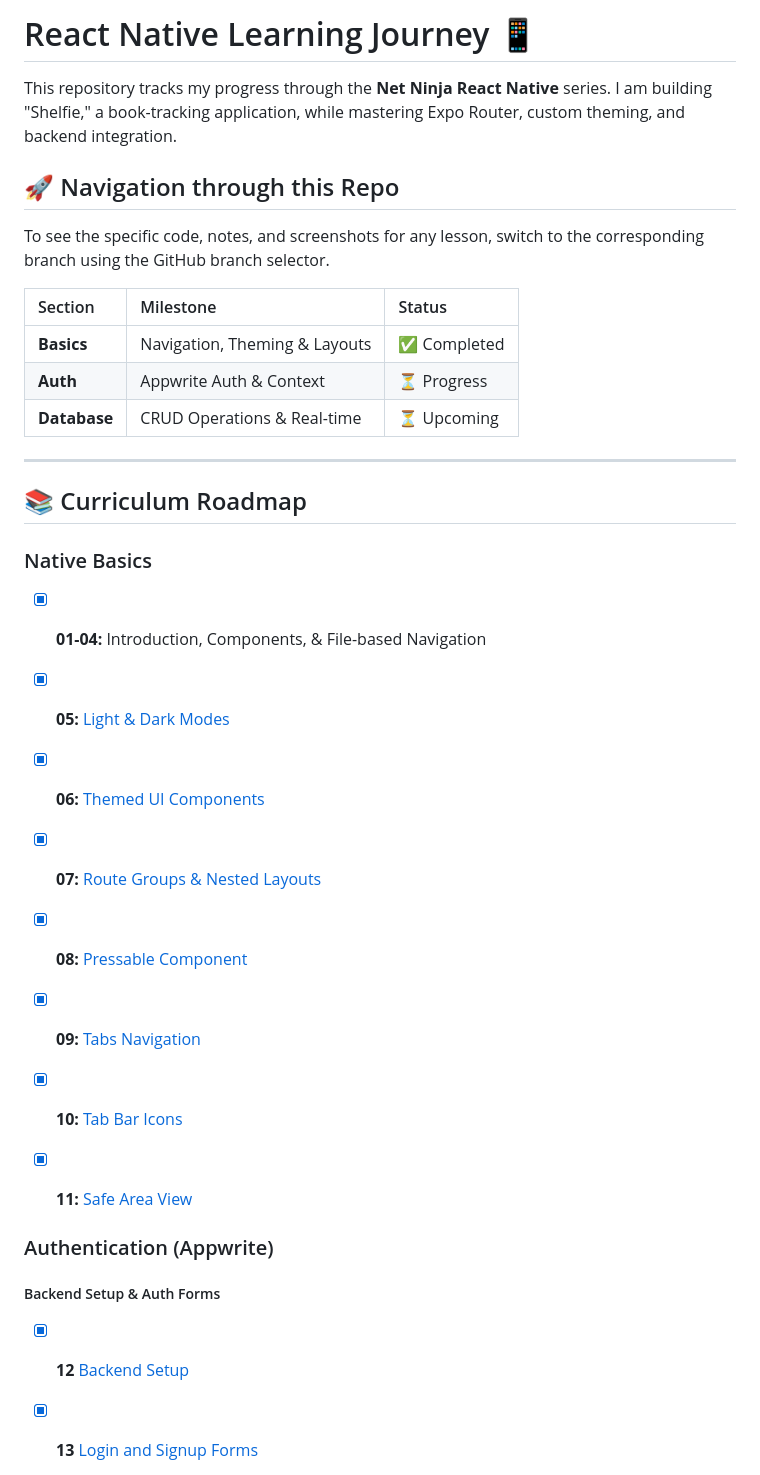
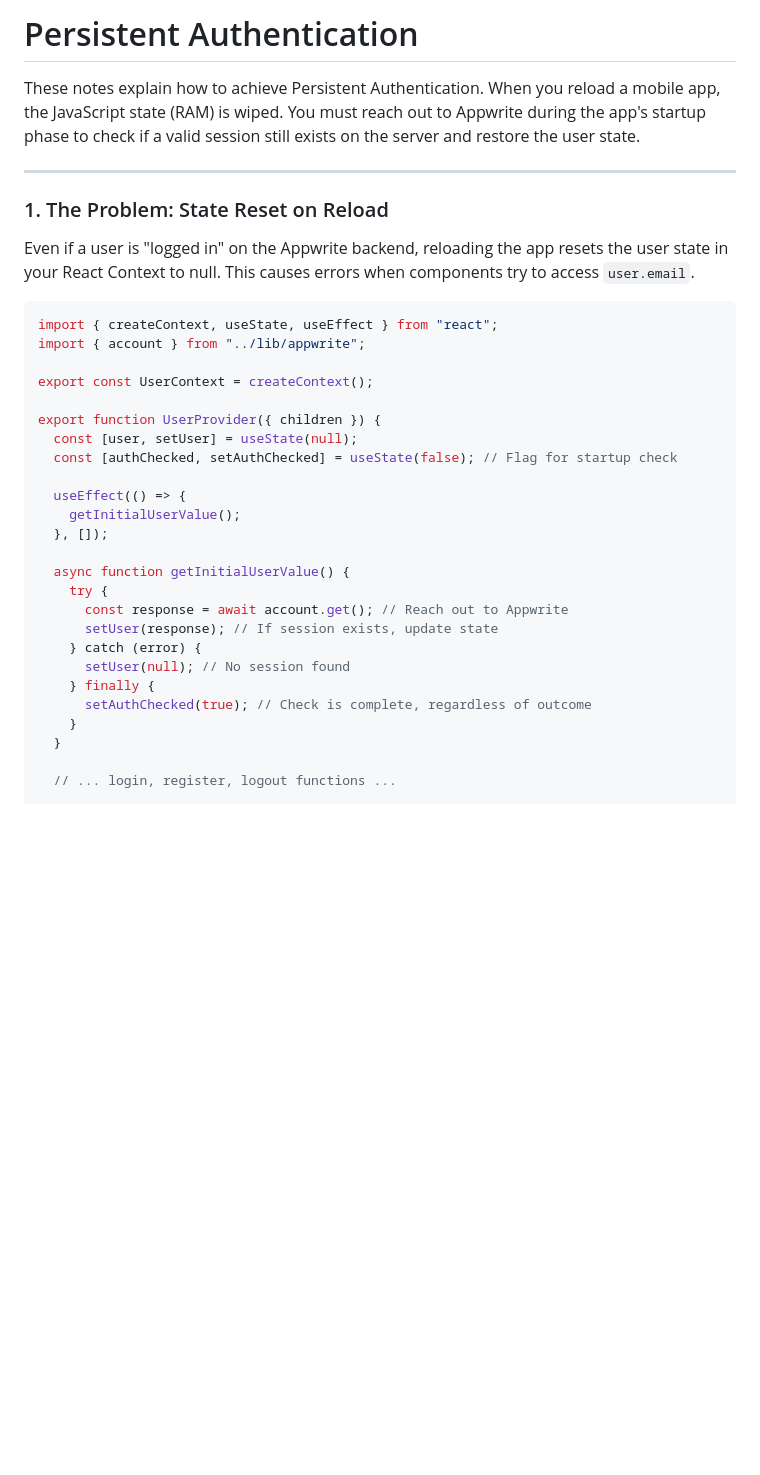
Before and after one commit to aqibmunir8/React-Native, a Markdown page: README.md, the part around one of its changes. Rendered like a GitHub page; blank space fills up the shorter version.

````diff
--- a/README.md
+++ b/README.md
@@ -1,38 +1,37 @@
-# React Native Learning Journey 📱
+# Persistent Authentication
 
-This repository tracks my progress through the **Net Ninja React Native** series. I am building "Shelfie," a book-tracking application, while mastering Expo Router, custom theming, and backend integration.
-
-## 🚀 Navigation through this Repo
-
-To see the specific code, notes, and screenshots for any lesson, switch to the corresponding branch using the GitHub branch selector.
-
-| Section      | Milestone                     | Status       |
-| :----------- | :---------------------------- | :----------- |
-| **Basics**   | Navigation, Theming & Layouts | ✅ Completed |
-| **Auth**     | Appwrite Auth & Context       | ⏳ Progress  |
-| **Database** | CRUD Operations & Real-time   | ⏳ Upcoming  |
+These notes explain how to achieve Persistent Authentication. When you reload a mobile app, the JavaScript state (RAM) is wiped. You must reach out to Appwrite during the app's startup phase to check if a valid session still exists on the server and restore the user state.
 
 ---
 
-## 📚 Curriculum Roadmap
+### 1. The Problem: State Reset on Reload
 
-### Native Basics
+Even if a user is "logged in" on the Appwrite backend, reloading the app resets the user state in your React Context to null. This causes errors when components try to access `user.email`.
 
-- [x] **01-04:** Introduction, Components, & File-based Navigation
-- [x] **05:** [Light & Dark Modes](https://github.com/aqibmunir8/React-Native/tree/video-5-light-and-dark-theme)
-- [x] **06:** [Themed UI Components](https://github.com/aqibmunir8/React-Native/tree/video-6-Themed-UI-Components)
-- [x] **07:** [Route Groups & Nested Layouts](https://github.com/aqibmunir8/React-Native/tree/video-7-route-groups-and-nested-layouts)
-- [x] **08:** [Pressable Component](https://github.com/aqibmunir8/React-Native/tree/video-8-Pressable-Component)
-- [x] **09:** [Tabs Navigation](https://github.com/aqibmunir8/React-Native/tree/video-9-Tabs-Navigation)
+```javascript
+import { createContext, useState, useEffect } from "react";
+import { account } from "../lib/appwrite";
 
-- [x] **10:** [Tab Bar Icons](https://github.com/aqibmunir8/React-Native/tree/video-10-Tabs-Bar-Icons)
-- [x] **11:** [Safe Area View](https://github.com/aqibmunir8/React-Native/tree/video-11-Safe-Area-View)
+export const UserContext = createContext();
 
-### Authentication (Appwrite)
+export function UserProvider({ children }) {
+  const [user, setUser] = useState(null);
+  const [authChecked, setAuthChecked] = useState(false); // Flag for startup check
 
-##### Backend Setup & Auth Forms
+  useEffect(() => {
+    getInitialUserValue();
+  }, []);
 
-- [x] **12** [Backend Setup](https://github.com/aqibmunir8/React-Native/tree/video-12-Backend-setup-with-AppWrite)
+  async function getInitialUserValue() {
+    try {
+      const response = await account.get(); // Reach out to Appwrite
+      setUser(response); // If session exists, update state
+    } catch (error) {
+      setUser(null); // No session found
+    } finally {
+      setAuthChecked(true); // Check is complete, regardless of outcome
+    }
+  }
 
-- [x] **13** [Login and Signup Forms](https://github.com/aqibmunir8/React-Native/tree/video-13-Login-and-Signup-Forms)
+  // ... login, register, logout functions ...
 
````
Also changed, not shown: other parts of README.md (+80 -27 lines), images/image1.jpg (added), images/image2.png (added).
